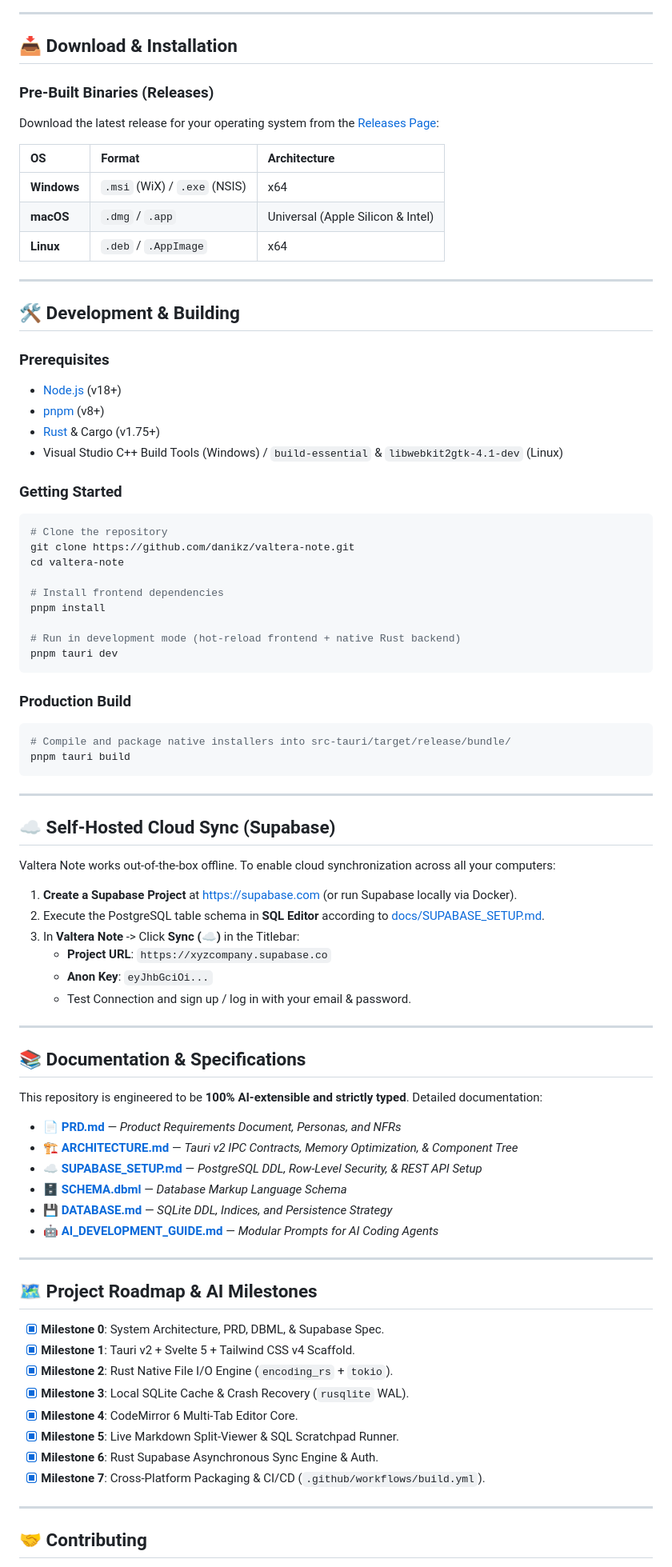
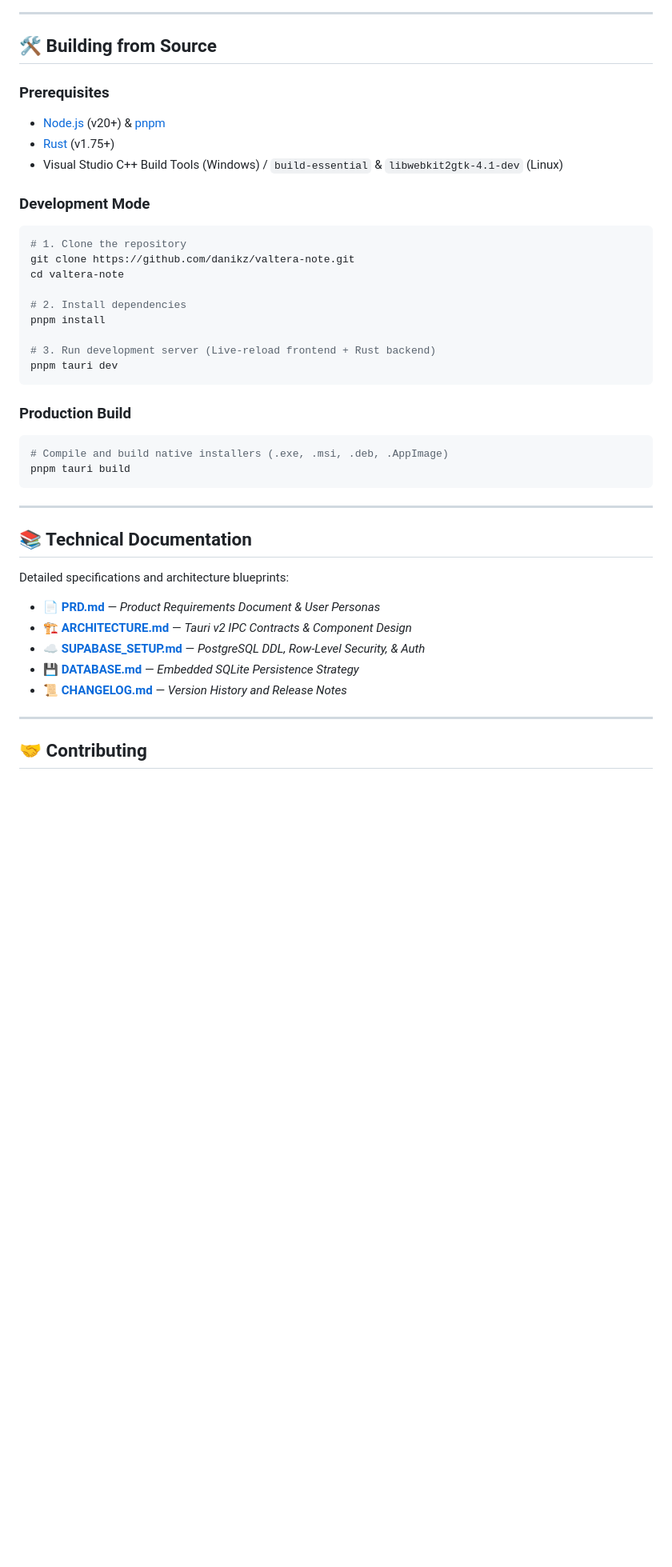
Before and after one commit to danikz/valtera-note, a Markdown page: README.md, the part around one of its changes. Shown at 80% size. Drawn GitHub-style; blank space fills up the shorter version.

Commit message:
docs: polish README.md with professional styling, shortcuts table, and CHANGELOG.md

````diff
--- a/README.md
+++ b/README.md
@@ -121,87 +219,44 @@ flowchart TB
 
 ---
 
-## 📥 Download & Installation
-
-### Pre-Built Binaries (Releases)
-
-Download the latest release for your operating system from the [Releases Page](https://github.com/danikz/valtera-note/releases):
-
-| OS | Format | Architecture |
-| :--- | :--- | :--- |
-| **Windows** | `.msi` (WiX) / `.exe` (NSIS) | x64 |
-| **macOS** | `.dmg` / `.app` | Universal (Apple Silicon & Intel) |
-| **Linux** | `.deb` / `.AppImage` | x64 |
-
----
-
-## 🛠️ Development & Building
+## 🛠️ Building from Source
 
 ### Prerequisites
-- [Node.js](https://nodejs.org/) (v18+)
-- [pnpm](https://pnpm.io/) (v8+)
-- [Rust](https://www.rust-lang.org/) & Cargo (v1.75+)
+- [Node.js](https://nodejs.org/) (v20+) & [pnpm](https://pnpm.io/)
+- [Rust](https://www.rust-lang.org/) (v1.75+)
 - Visual Studio C++ Build Tools (Windows) / `build-essential` & `libwebkit2gtk-4.1-dev` (Linux)
 
-### Getting Started
+### Development Mode
 
 ```bash
-# Clone the repository
+# 1. Clone the repository
 git clone https://github.com/danikz/valtera-note.git
 cd valtera-note
 
-# Install frontend dependencies
+# 2. Install dependencies
 pnpm install
 
-# Run in development mode (hot-reload frontend + native Rust backend)
+# 3. Run development server (Live-reload frontend + Rust backend)
 pnpm tauri dev
 ```
 
 ### Production Build
 
 ```bash
-# Compile and package native installers into src-tauri/target/release/bundle/
+# Compile and build native installers (.exe, .msi, .deb, .AppImage)
 pnpm tauri build
 ```
 
 ---
 
-## ☁️ Self-Hosted Cloud Sync (Supabase)
+## 📚 Technical Documentation
 
-Valtera Note works out-of-the-box offline. To enable cloud synchronization across all your computers:
-
-1. **Create a Supabase Project** at [https://supabase.com](https://supabase.com) (or run Supabase locally via Docker).
-2. Execute the PostgreSQL table schema in **SQL Editor** according to [docs/SUPABASE_SETUP.md](docs/SUPABASE_SETUP.md).
-3. In **Valtera Note** -> Click **Sync (☁️)** in the Titlebar:
-   - **Project URL**: `https://xyzcompany.supabase.co`
-   - **Anon Key**: `eyJhbGciOi...`
-   - Test Connection and sign up / log in with your email & password.
-
----
-
-## 📚 Documentation & Specifications
-
-This repository is engineered to be **100% AI-extensible and strictly typed**. Detailed documentation:
-
-- 📄 [**PRD.md**](docs/PRD.md) — *Product Requirements Document, Personas, and NFRs*
-- 🏗️ [**ARCHITECTURE.md**](docs/ARCHITECTURE.md) — *Tauri v2 IPC Contracts, Memory Optimization, & Component Tree*
-- ☁️ [**SUPABASE_SETUP.md**](docs/SUPABASE_SETUP.md) — *PostgreSQL DDL, Row-Level Security, & REST API Setup*
-- 🗄️ [**SCHEMA.dbml**](docs/SCHEMA.dbml) — *Database Markup Language Schema*
-- 💾 [**DATABASE.md**](docs/DATABASE.md) — *SQLite DDL, Indices, and Persistence Strategy*
-- 🤖 [**AI_DEVELOPMENT_GUIDE.md**](docs/AI_DEVELOPMENT_GUIDE.md) — *Modular Prompts for AI Coding Agents*
-
----
-
-## 🗺️ Project Roadmap & AI Milestones
-
-- [x] **Milestone 0**: System Architecture, PRD, DBML, & Supabase Spec.
-- [x] **Milestone 1**: Tauri v2 + Svelte 5 + Tailwind CSS v4 Scaffold.
-- [x] **Milestone 2**: Rust Native File I/O Engine (`encoding_rs` + `tokio`).
-- [x] **Milestone 3**: Local SQLite Cache & Crash Recovery (`rusqlite` WAL).
-- [x] **Milestone 4**: CodeMirror 6 Multi-Tab Editor Core.
-- [x] **Milestone 5**: Live Markdown Split-Viewer & SQL Scratchpad Runner.
-- [x] **Milestone 6**: Rust Supabase Asynchronous Sync Engine & Auth.
-- [x] **Milestone 7**: Cross-Platform Packaging & CI/CD (`.github/workflows/build.yml`).
+Detailed specifications and architecture blueprints:
+- 📄 [**PRD.md**](docs/PRD.md) — *Product Requirements Document & User Personas*
+- 🏗️ [**ARCHITECTURE.md**](docs/ARCHITECTURE.md) — *Tauri v2 IPC Contracts & Component Design*
+- ☁️ [**SUPABASE_SETUP.md**](docs/SUPABASE_SETUP.md) — *PostgreSQL DDL, Row-Level Security, & Auth*
+- 💾 [**DATABASE.md**](docs/DATABASE.md) — *Embedded SQLite Persistence Strategy*
+- 📜 [**CHANGELOG.md**](CHANGELOG.md) — *Version History and Release Notes*
 
 ---
 
````
Also changed, not shown: other parts of README.md (+130 -38 lines), CHANGELOG.md (added, +42 -0 lines).
